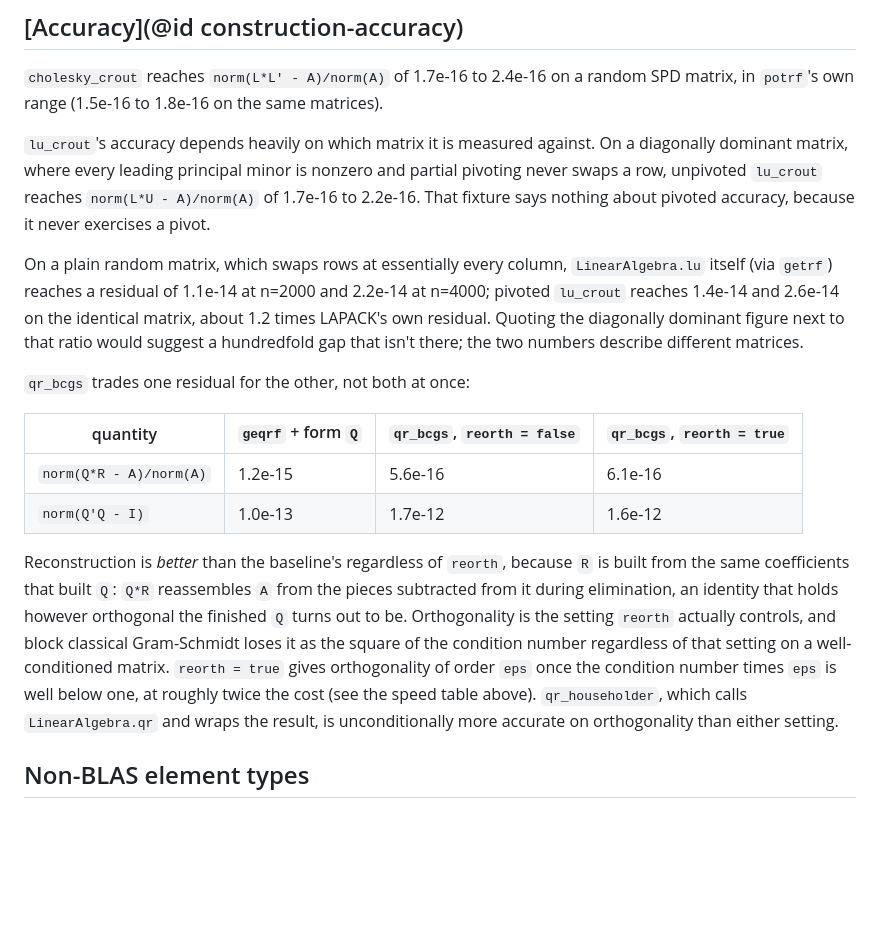
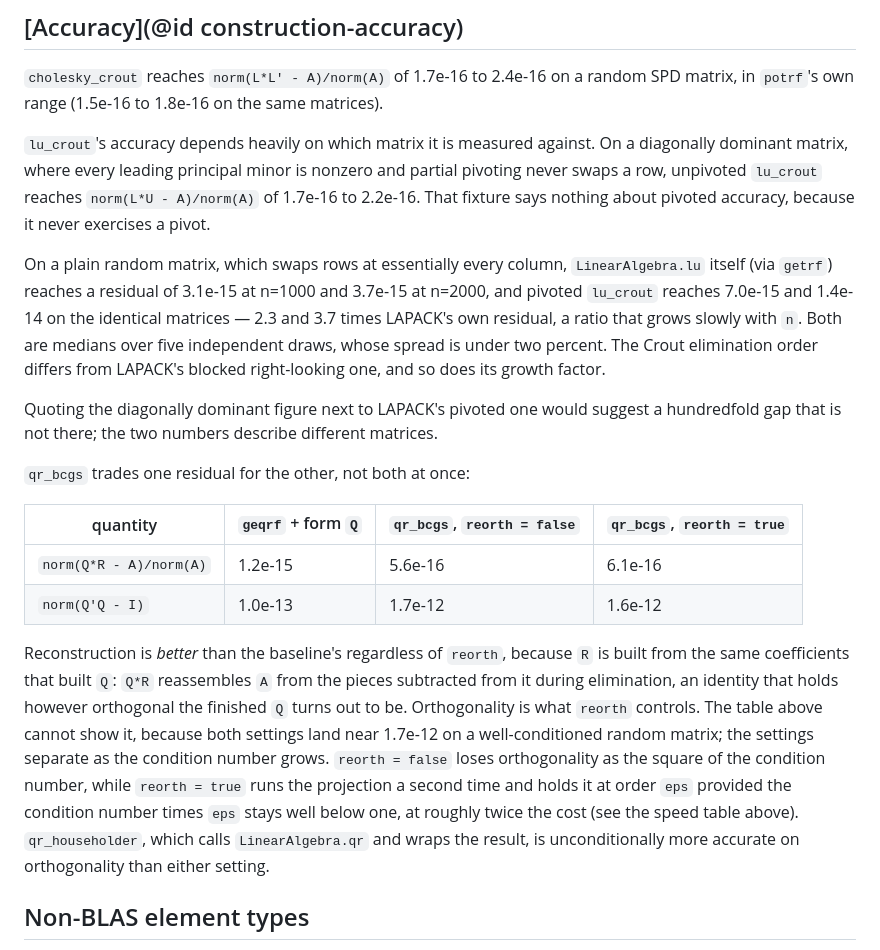
Before and after one commit to el-oso/UpdatableFactorizations.jl, a Markdown page: docs/src/construction.md, the part around the change. GitHub-like rendering; blank space fills up the shorter version.

Commit message:
Correct the pivoted LU residual ratio and the reorth claim
Co-Authored-By: Claude Opus 5 <noreply@anthropic.com>
Claude-Session: https://claude.ai/code/session_01QmoYqJsAUpg1vGpUd5qgAt

```diff
--- a/docs/src/construction.md
+++ b/docs/src/construction.md
@@ -57,10 +57,14 @@ swaps a row, unpivoted `lu_crout` reaches `norm(L*U - A)/norm(A)` of 1.7e-16 to
 fixture says nothing about pivoted accuracy, because it never exercises a pivot.
 
 On a plain random matrix, which swaps rows at essentially every column, `LinearAlgebra.lu`
-itself (via `getrf`) reaches a residual of 1.1e-14 at n=2000 and 2.2e-14 at n=4000; pivoted
-`lu_crout` reaches 1.4e-14 and 2.6e-14 on the identical matrix, about 1.2 times LAPACK's own
-residual. Quoting the diagonally dominant figure next to that ratio would suggest a hundredfold
-gap that isn't there; the two numbers describe different matrices.
+itself (via `getrf`) reaches a residual of 3.1e-15 at n=1000 and 3.7e-15 at n=2000, and pivoted
+`lu_crout` reaches 7.0e-15 and 1.4e-14 on the identical matrices — 2.3 and 3.7 times LAPACK's
+own residual, a ratio that grows slowly with `n`. Both are medians over five independent draws,
+whose spread is under two percent. The Crout elimination order differs from LAPACK's blocked
+right-looking one, and so does its growth factor.
+
+Quoting the diagonally dominant figure next to LAPACK's pivoted one would suggest a hundredfold
+gap that is not there; the two numbers describe different matrices.
 
 `qr_bcgs` trades one residual for the other, not both at once:
 
@@ -72,10 +76,12 @@ gap that isn't there; the two numbers describe different matrices.
 Reconstruction is *better* than the baseline's regardless of `reorth`, because `R` is built from
 the same coefficients that built `Q`: `Q*R` reassembles `A` from the pieces subtracted from it
 during elimination, an identity that holds however orthogonal the finished `Q` turns out to be.
-Orthogonality is the setting `reorth` actually controls, and block classical Gram-Schmidt loses
-it as the square of the condition number regardless of that setting on a well-conditioned matrix.
-`reorth = true` gives orthogonality of order `eps` once the condition number times `eps` is well
-below one, at roughly twice the cost (see the speed table above). `qr_householder`, which calls
+Orthogonality is what `reorth` controls. The table above cannot show it, because both settings
+land near 1.7e-12 on a well-conditioned random matrix; the settings separate as the condition
+number grows. `reorth = false` loses orthogonality as the square of the condition number, while
+`reorth = true` runs the projection a second time and holds it at order `eps` provided the
+condition number times `eps` stays well below one, at roughly twice the cost (see the speed
+table above). `qr_householder`, which calls
 `LinearAlgebra.qr` and wraps the result, is unconditionally more accurate on orthogonality than
 either setting.
 
```
